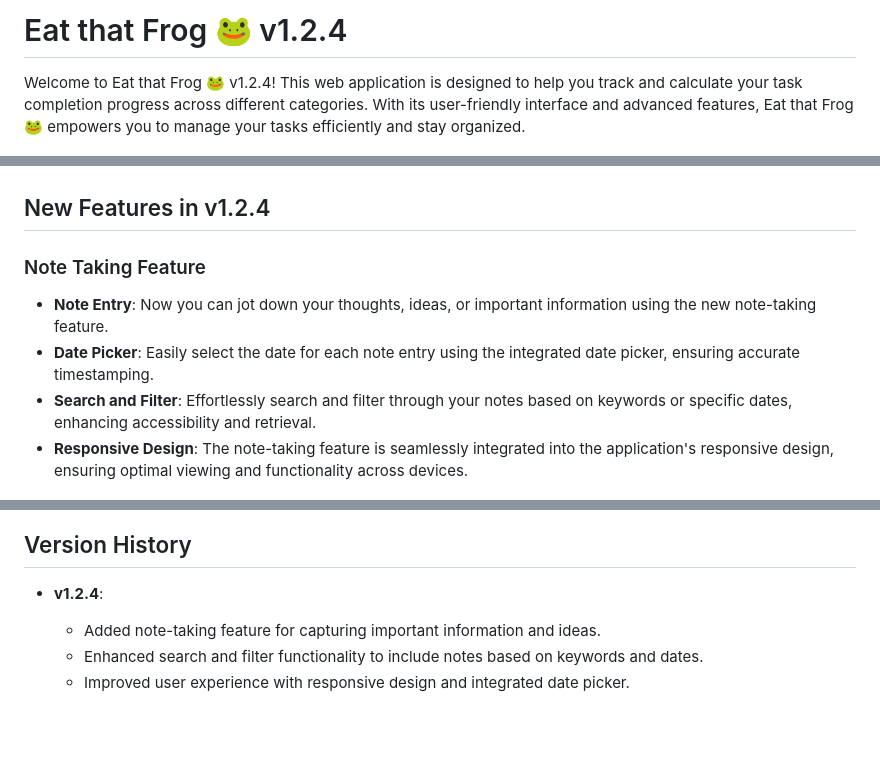
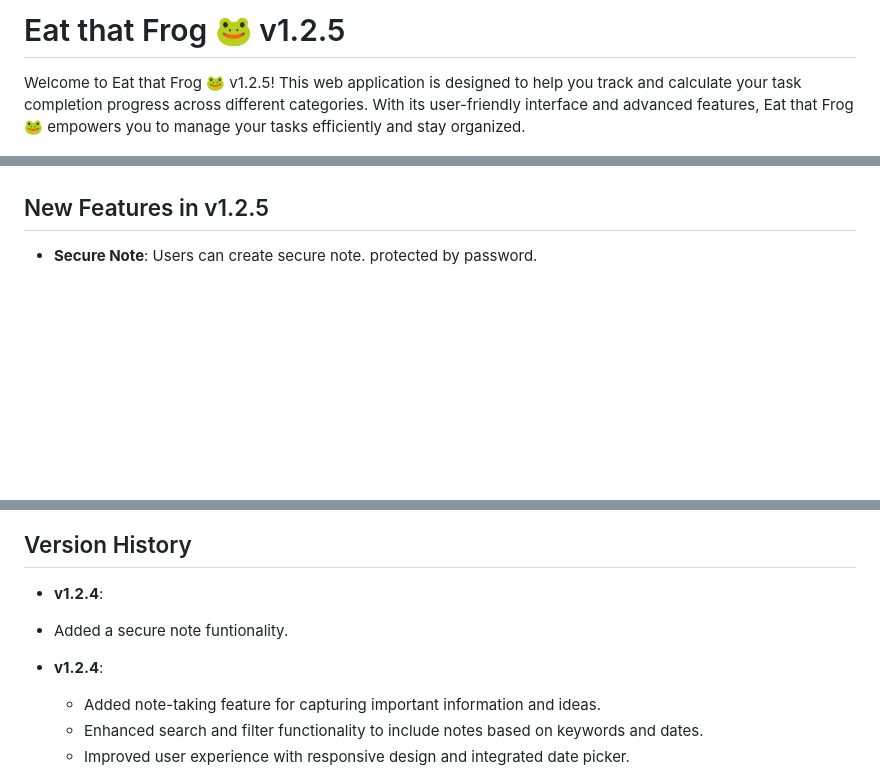
Before and after one commit to Arkadipta-Kundu/eatthatfrog, a Markdown page: README.md, 3 parts joined by grey strips. Drawn GitHub-style; blank space fills up the shorter version.

```diff
--- a/README.md
+++ b/README.md
@@ -1,17 +1,12 @@
-# Eat that Frog 🐸 v1.2.4
+# Eat that Frog 🐸 v1.2.5
 
-Welcome to Eat that Frog 🐸 v1.2.4! This web application is designed to help you track and calculate your task completion progress across different categories. With its user-friendly interface and advanced features, Eat that Frog 🐸 empowers you to manage your tasks efficiently and stay organized.
+Welcome to Eat that Frog 🐸 v1.2.5! This web application is designed to help you track and calculate your task completion progress across different categories. With its user-friendly interface and advanced features, Eat that Frog 🐸 empowers you to manage your tasks efficiently and stay organized.
 
 ![Alt Text](index.PNG)
 
-## New Features in v1.2.4
+## New Features in v1.2.5
 
-### Note Taking Feature
-
-- **Note Entry**: Now you can jot down your thoughts, ideas, or important information using the new note-taking feature.
-- **Date Picker**: Easily select the date for each note entry using the integrated date picker, ensuring accurate timestamping.
-- **Search and Filter**: Effortlessly search and filter through your notes based on keywords or specific dates, enhancing accessibility and retrieval.
-- **Responsive Design**: The note-taking feature is seamlessly integrated into the application's responsive design, ensuring optimal viewing and functionality across devices.
+- **Secure Note**: Users can create secure note. protected by password.
 
 ![alt text](note.png)
 
@@ -89,6 +88,9 @@ This project is licensed under the [MIT License](LICENSE).
 ## Version History
 
 - **v1.2.4**:
+- Added a secure note funtionality.
+
+- **v1.2.4**:
 
   - Added note-taking feature for capturing important information and ideas.
   - Enhanced search and filter functionality to include notes based on keywords and dates.
```
Also changed, not shown: other parts of README.md (+4 -0 lines).
